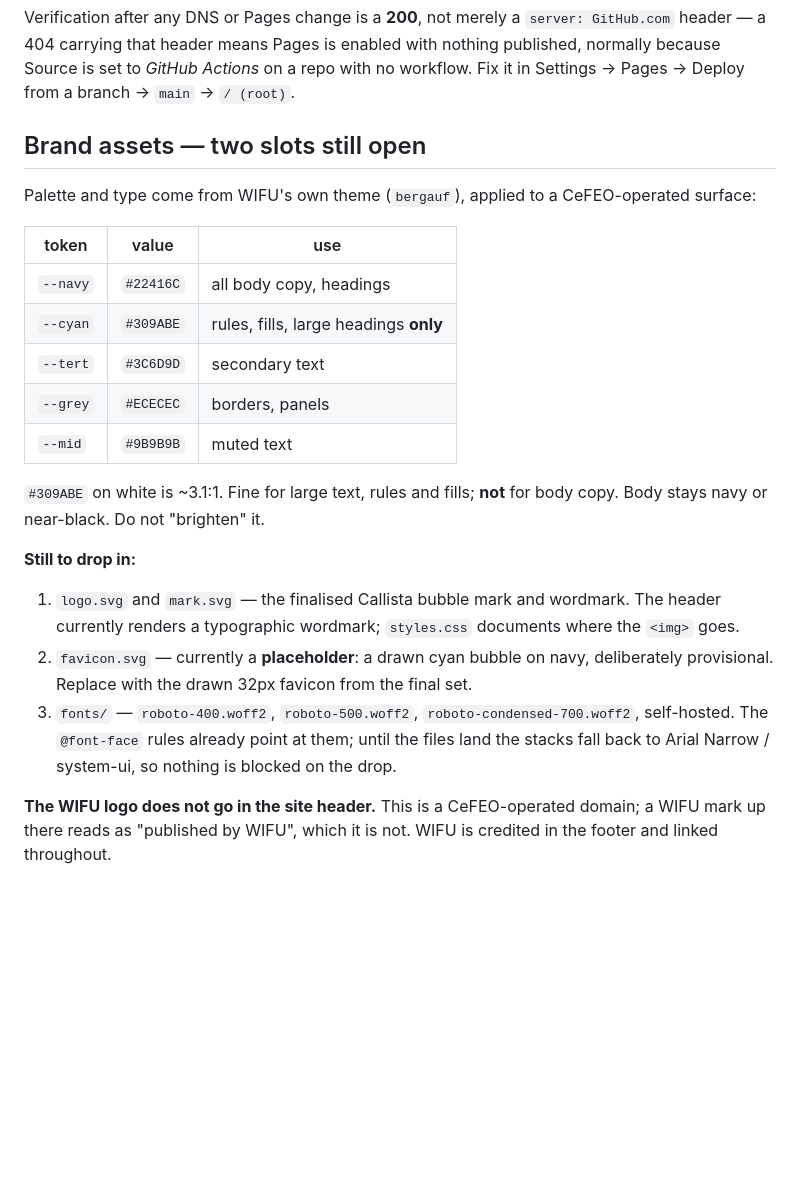
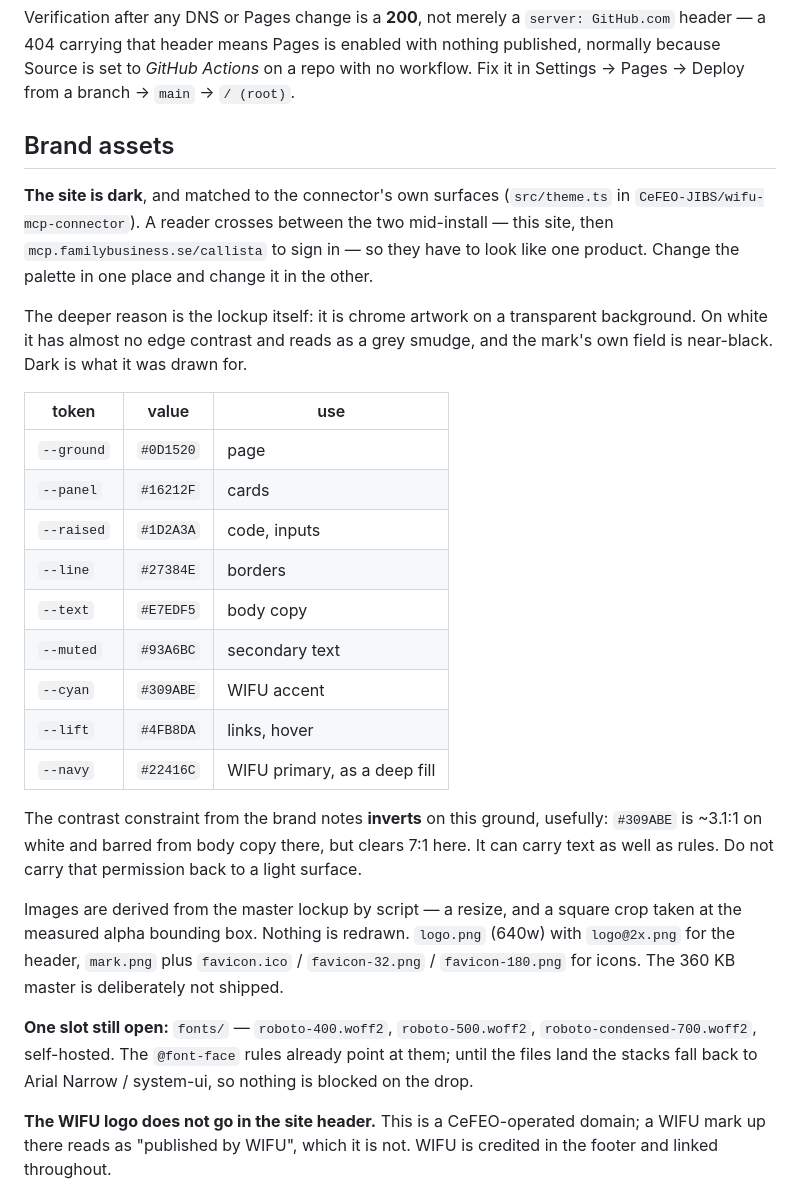
Before and after one commit to CeFEO-JIBS/callista-connector, a Markdown page: README.md, the part around the change. GitHub-like rendering; blank space fills up the shorter version.

Commit message:
README: close the logo/favicon slots, record the dark palette
Two of the three asset slots are filled, so the "still to drop in" list was
actively misleading. Only fonts/ remains open.

Records the inversion worth knowing: #309ABE is ~3.1:1 on white and barred from
body copy there, but clears 7:1 on this ground and can carry text. That
permission does not travel back to a light surface.

Co-Authored-By: Claude Opus 5 <noreply@anthropic.com>

```diff
--- a/README.md
+++ b/README.md
@@ -27,32 +27,42 @@ header — a 404 carrying that header means Pages is enabled with nothing publis
 normally because Source is set to *GitHub Actions* on a repo with no workflow. Fix it in
 Settings → Pages → Deploy from a branch → `main` → `/ (root)`.
 
-## Brand assets — two slots still open
+## Brand assets
 
-Palette and type come from WIFU's own theme (`bergauf`), applied to a CeFEO-operated
-surface:
+**The site is dark**, and matched to the connector's own surfaces (`src/theme.ts` in
+`CeFEO-JIBS/wifu-mcp-connector`). A reader crosses between the two mid-install — this
+site, then `mcp.familybusiness.se/callista` to sign in — so they have to look like one
+product. Change the palette in one place and change it in the other.
+
+The deeper reason is the lockup itself: it is chrome artwork on a transparent background.
+On white it has almost no edge contrast and reads as a grey smudge, and the mark's own
+field is near-black. Dark is what it was drawn for.
 
 | token | value | use |
 |---|---|---|
-| `--navy` | `#22416C` | all body copy, headings |
-| `--cyan` | `#309ABE` | rules, fills, large headings **only** |
-| `--tert` | `#3C6D9D` | secondary text |
-| `--grey` | `#ECECEC` | borders, panels |
-| `--mid`  | `#9B9B9B` | muted text |
+| `--ground` | `#0D1520` | page |
+| `--panel` | `#16212F` | cards |
+| `--raised` | `#1D2A3A` | code, inputs |
+| `--line` | `#27384E` | borders |
+| `--text` | `#E7EDF5` | body copy |
+| `--muted` | `#93A6BC` | secondary text |
+| `--cyan` | `#309ABE` | WIFU accent |
+| `--lift` | `#4FB8DA` | links, hover |
+| `--navy` | `#22416C` | WIFU primary, as a deep fill |
 
-`#309ABE` on white is ~3.1:1. Fine for large text, rules and fills; **not** for body
-copy. Body stays navy or near-black. Do not "brighten" it.
+The contrast constraint from the brand notes **inverts** on this ground, usefully:
+`#309ABE` is ~3.1:1 on white and barred from body copy there, but clears 7:1 here. It can
+carry text as well as rules. Do not carry that permission back to a light surface.
 
-**Still to drop in:**
+Images are derived from the master lockup by script — a resize, and a square crop taken
+at the measured alpha bounding box. Nothing is redrawn. `logo.png` (640w) with
+`logo@2x.png` for the header, `mark.png` plus `favicon.ico` / `favicon-32.png` /
+`favicon-180.png` for icons. The 360 KB master is deliberately not shipped.
 
-1. `logo.svg` and `mark.svg` — the finalised Callista bubble mark and wordmark. The
-   header currently renders a typographic wordmark; `styles.css` documents where the
-   `<img>` goes.
-2. `favicon.svg` — currently a **placeholder**: a drawn cyan bubble on navy, deliberately
-   provisional. Replace with the drawn 32px favicon from the final set.
-3. `fonts/` — `roboto-400.woff2`, `roboto-500.woff2`, `roboto-condensed-700.woff2`,
-   self-hosted. The `@font-face` rules already point at them; until the files land the
-   stacks fall back to Arial Narrow / system-ui, so nothing is blocked on the drop.
+**One slot still open:** `fonts/` — `roboto-400.woff2`, `roboto-500.woff2`,
+`roboto-condensed-700.woff2`, self-hosted. The `@font-face` rules already point at them;
+until the files land the stacks fall back to Arial Narrow / system-ui, so nothing is
+blocked on the drop.
 
 **The WIFU logo does not go in the site header.** This is a CeFEO-operated domain; a WIFU
 mark up there reads as "published by WIFU", which it is not. WIFU is credited in the
```
